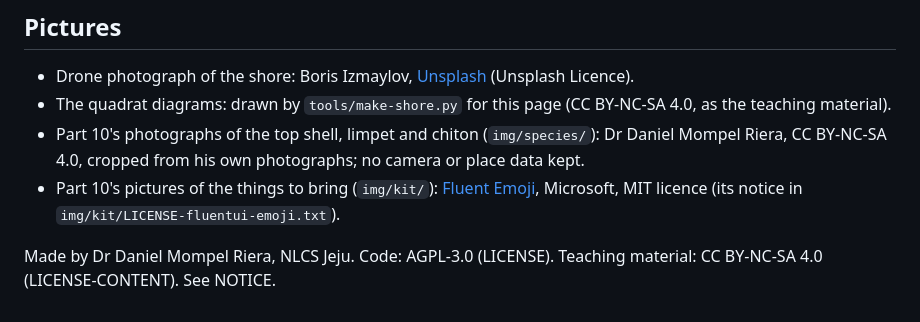
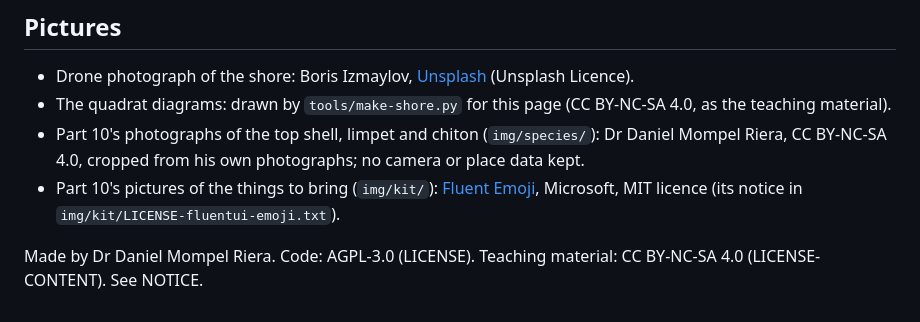
Before and after one commit to Mompel226/B41-rocky-shore-fieldwork-pract, a Markdown page: README.md, the part around the change. GitHub-like rendering.

Commit message:
My name only after "Made by": the school is named on the front door
"Made by Dr Daniel Mompel Riera", with nothing after it, on the page and in the README; the hidden copyright line
names me only. The Biology Hub's front door is the one place that says I am a Biology teacher at NLCS Jeju and that
this is my own website, not an official NLCS Jeju one.

```diff
--- a/README.md
+++ b/README.md
@@ -76,5 +76,5 @@ is under Pictures, below).
 - Part 10's pictures of the things to bring (`img/kit/`): [Fluent Emoji](https://github.com/microsoft/fluentui-emoji),
   Microsoft, MIT licence (its notice in `img/kit/LICENSE-fluentui-emoji.txt`).
 
-Made by Dr Daniel Mompel Riera, NLCS Jeju. Code: AGPL-3.0 (LICENSE). Teaching material: CC BY-NC-SA 4.0
+Made by Dr Daniel Mompel Riera. Code: AGPL-3.0 (LICENSE). Teaching material: CC BY-NC-SA 4.0
 (LICENSE-CONTENT). See NOTICE.
```
